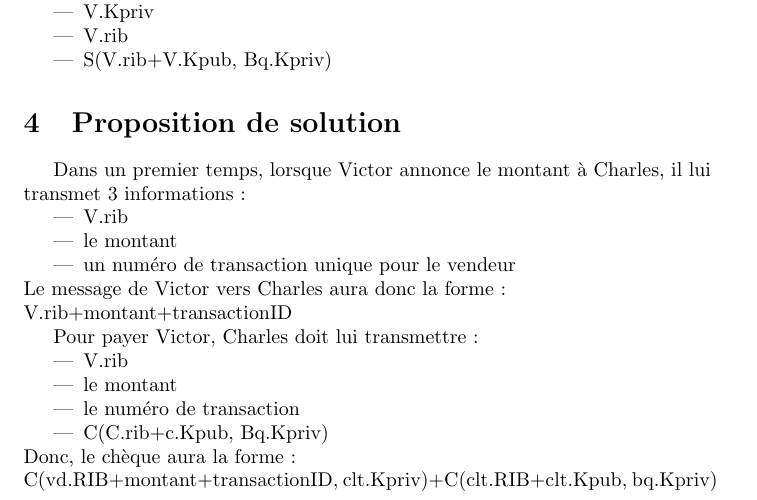
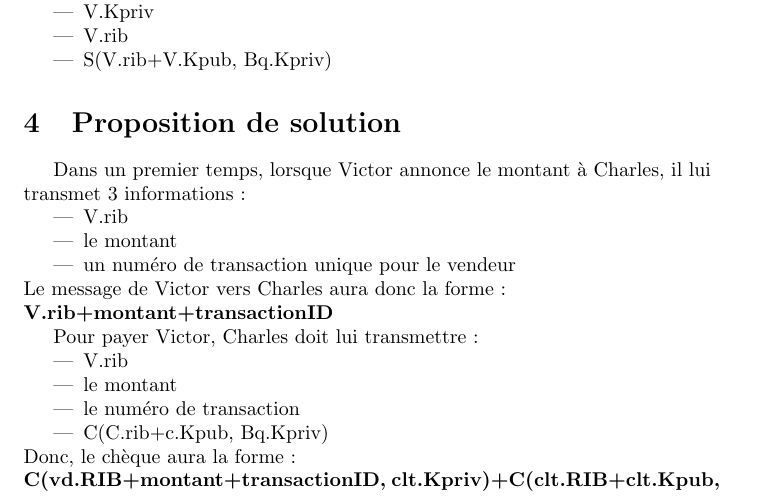
Before and after one commit to billietl/Securite, a LaTeX document (cheque/rapport.tex): part of page 2 of 3, cut so that both start at the same text. Compiled offline with pdfLaTeX.

Commit message:
protocoles en bold

```diff
--- a/cheque/rapport.tex
+++ b/cheque/rapport.tex
@@ -88,7 +88,7 @@ Dans un premier temps, lorsque Victor annonce le montant \`a Charles, il lui tra
 \item le montant
 \item un num\'ero de transaction unique pour le vendeur
 \end{itemize}
-Le message de Victor vers Charles aura donc la forme :\\V.rib+montant+transactionID
+Le message de Victor vers Charles aura donc la forme :\\\textbf{V.rib+montant+transactionID}
 
 
 Pour payer Victor, Charles doit lui transmettre :
```
Also changed, not shown: cheque/rapport.tex (2 more changed lines).
